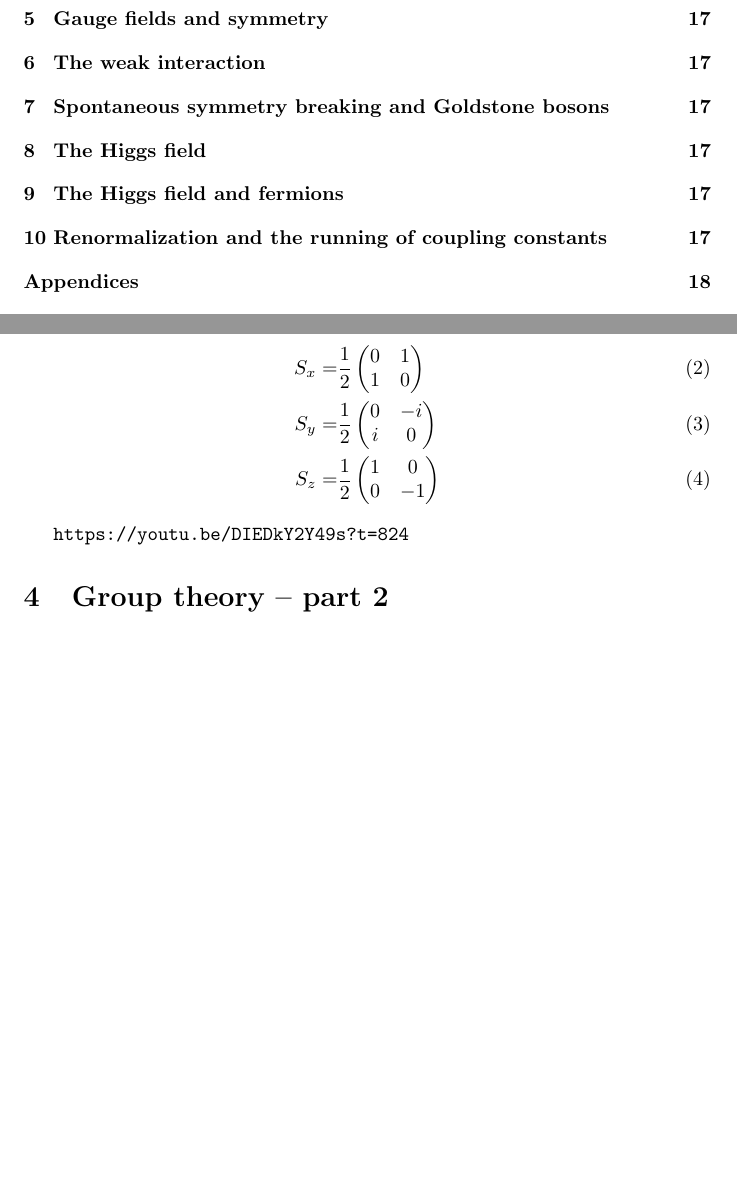
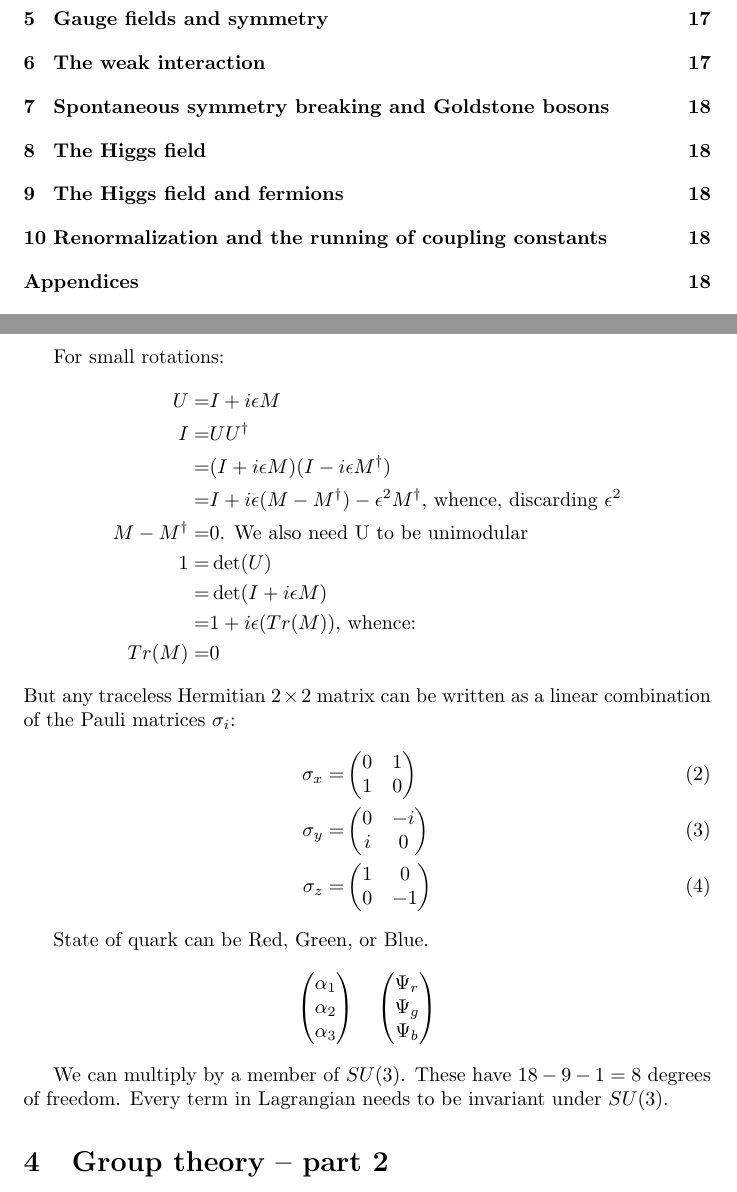
Before and after one commit to weka511/complexity, a LaTeX paper (tm/particles2.tex): two parts of pages 1 and 17 of 18, joined at a grey line, cut so that both start at the same text, the shorter picture padded with empty space. Compiled offline with pdfLaTeX.

Commit message:
Completed lecture 2

```diff
--- a/tm/particles2.tex
+++ b/tm/particles2.tex
@@ -473,22 +473,50 @@ U has 8 degrees of freedom, but (\ref{eq:unitary:2}) imposes 4 constraints, yiel
 	The group of unitary $N\times N$ matrices with determinant 1.
 \end{defn}
 
+For small rotations:
 \begin{align*}
-	S_x =& \frac{1}{2}\begin{pmatrix} \numberthis \label{eq:pauli:x}
+	U =& I + i \epsilon M \\
+	I =&U U^\dagger\\
+	 =& (I + i \epsilon M)(I - i\epsilon M^\dagger)\\
+	 =& I + i \epsilon(M - M^\dagger) - \epsilon^2 M^\dagger \text{, whence, discarding $\epsilon^2$}\\
+	 M - M^\dagger =& 0 \text{. We also need U to be unimodular}\\
+	1=&\det(U)\\
+	 =& \det( I + i \epsilon M)\\
+	=& 1 + i\epsilon(Tr(M)) \text{, whence:}\\
+	Tr(M) =&0
+\end{align*}
+But any traceless Hermitian $2\times2$ matrix can be written as a linear combination of the Pauli  matrices $\sigma_i$:
+\begin{align*}
+	\sigma_x =& \begin{pmatrix} \numberthis \label{eq:pauli:x}
 		0&1\\
 		1&0
 	\end{pmatrix}\\
-	S_y =& \frac{1}{2}\begin{pmatrix} \numberthis \label{eq:pauli:y}
+	\sigma_y =& \begin{pmatrix} \numberthis \label{eq:pauli:y}
 		0&-i\\
 		i&0
 	\end{pmatrix}\\
-	S_z =& \frac{1}{2}\begin{pmatrix} \numberthis \label{eq:pauli:z}
+	\sigma_z =& \begin{pmatrix} \numberthis \label{eq:pauli:z}
 		1&0\\
 		0&-1
 	\end{pmatrix}
 \end{align*}
 
-\url{https://youtu.be/DIEDkY2Y49s?t=824}
+State of quark can be Red, Green, or Blue.
+\begin{align*}
+	\begin{pmatrix}
+		\alpha_1\\
+		\alpha_2\\
+		\alpha_3
+	\end{pmatrix} \quad	\begin{pmatrix}
+	\Psi_r\\
+	\Psi_g\\
+	\Psi_b
+	\end{pmatrix}
+\end{align*}
+
+We can multiply by a member of $SU(3)$. These have $18-9-1=8$ degrees of freedom. Every term in Lagrangian needs to be invariant under $SU(3)$.
+
+
 \section{Group theory – part 2}
 
 TBP
```
